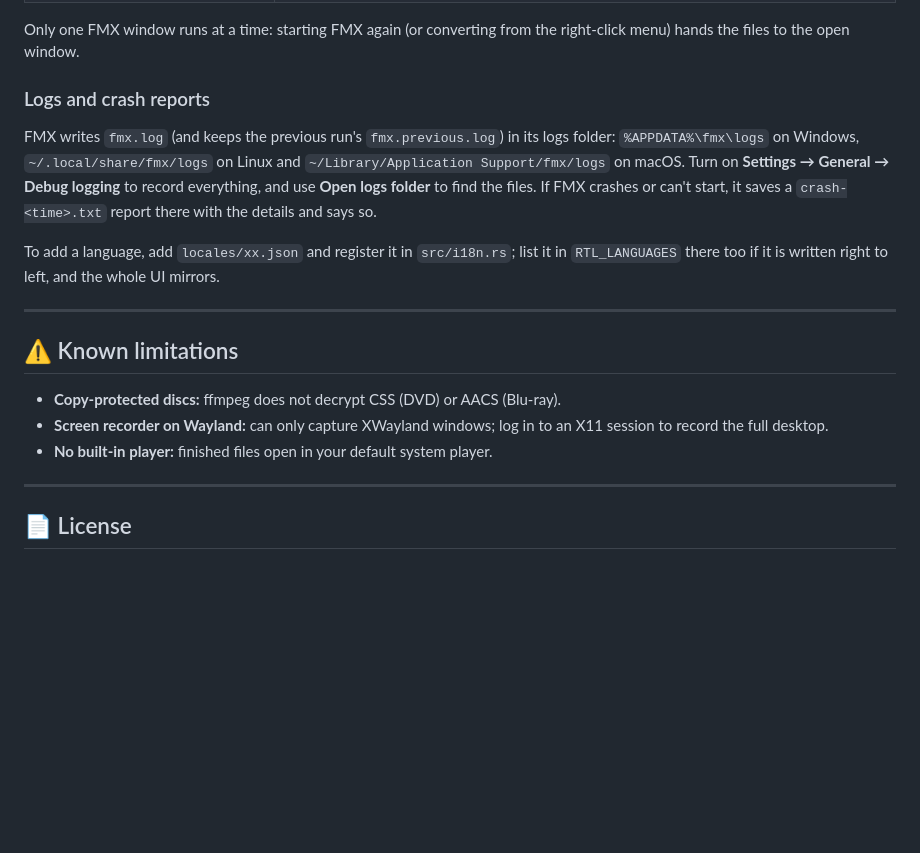
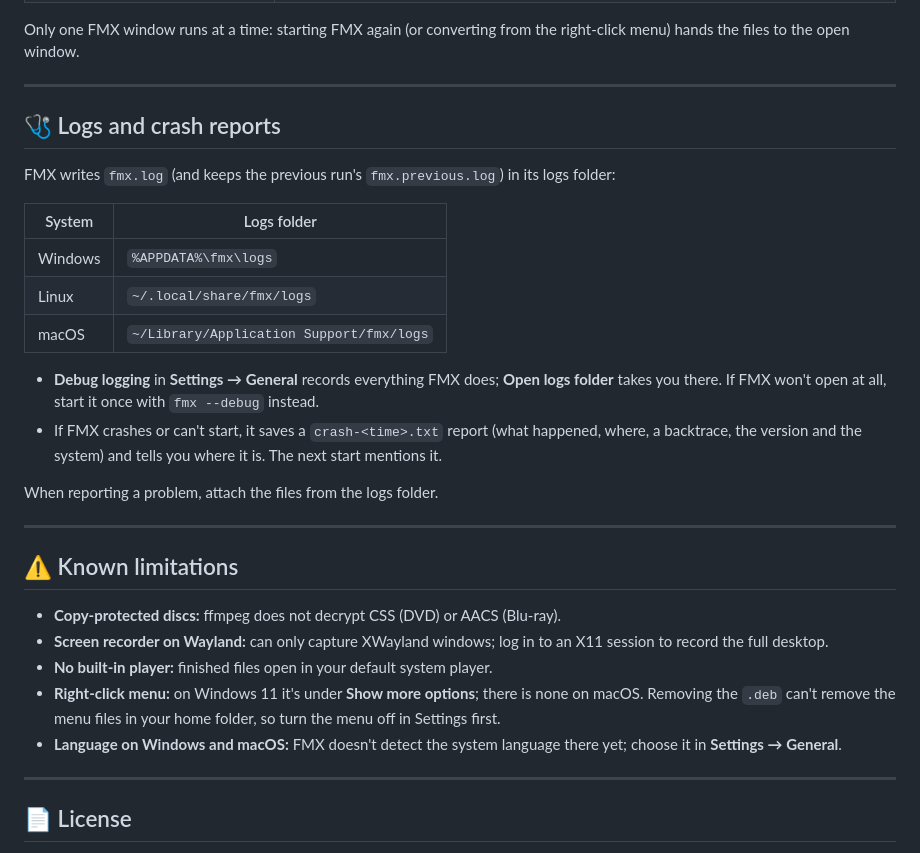
Before and after one commit to sudo-py-dev/fmx, a Markdown page: README.md, the part around one of its changes. GitHub-like rendering; blank space fills up the shorter version.

```diff
--- a/README.md
+++ b/README.md
@@ -202,16 +277,26 @@ Rust 1.89+ is required (`rust-version` in `Cargo.toml`).
 Only one FMX window runs at a time: starting FMX again (or converting from the right-click
 menu) hands the files to the open window.
 
-### Logs and crash reports
+---
+
+<a id="logs-and-crash-reports"></a>
+
+## 🩺 Logs and crash reports
 
 FMX writes `fmx.log` (and keeps the previous run's `fmx.previous.log`) in its logs folder:
-`%APPDATA%\fmx\logs` on Windows, `~/.local/share/fmx/logs` on Linux and
-`~/Library/Application Support/fmx/logs` on macOS. Turn on **Settings → General →
-Debug logging** to record everything, and use **Open logs folder** to find the files. If FMX
-crashes or can't start, it saves a `crash-<time>.txt` report there with the details and says so.
 
-To add a language, add `locales/xx.json` and register it in `src/i18n.rs`; list it in
-`RTL_LANGUAGES` there too if it is written right to left, and the whole UI mirrors.
+| System | Logs folder |
+|---|---|
+| Windows | `%APPDATA%\fmx\logs` |
+| Linux | `~/.local/share/fmx/logs` |
+| macOS | `~/Library/Application Support/fmx/logs` |
+
+- **Debug logging** in **Settings → General** records everything FMX does; **Open logs folder**
+  takes you there. If FMX won't open at all, start it once with `fmx --debug` instead.
+- If FMX crashes or can't start, it saves a `crash-<time>.txt` report (what happened, where, a
+  backtrace, the version and the system) and tells you where it is. The next start mentions it.
+
+When reporting a problem, attach the files from the logs folder.
 
 ---
 
@@ -220,6 +305,8 @@ To add a language, add `locales/xx.json` and register it in `src/i18n.rs`; list
 - **Copy-protected discs:** ffmpeg does not decrypt CSS (DVD) or AACS (Blu-ray).
 - **Screen recorder on Wayland:** can only capture XWayland windows; log in to an X11 session to record the full desktop.
 - **No built-in player:** finished files open in your default system player.
+- **Right-click menu:** on Windows 11 it's under **Show more options**; there is none on macOS. Removing the `.deb` can't remove the menu files in your home folder, so turn the menu off in Settings first.
+- **Language on Windows and macOS:** FMX doesn't detect the system language there yet; choose it in **Settings → General**.
 
 ---
 
```
Also changed, not shown: other parts of README.md (+86 -11 lines).
